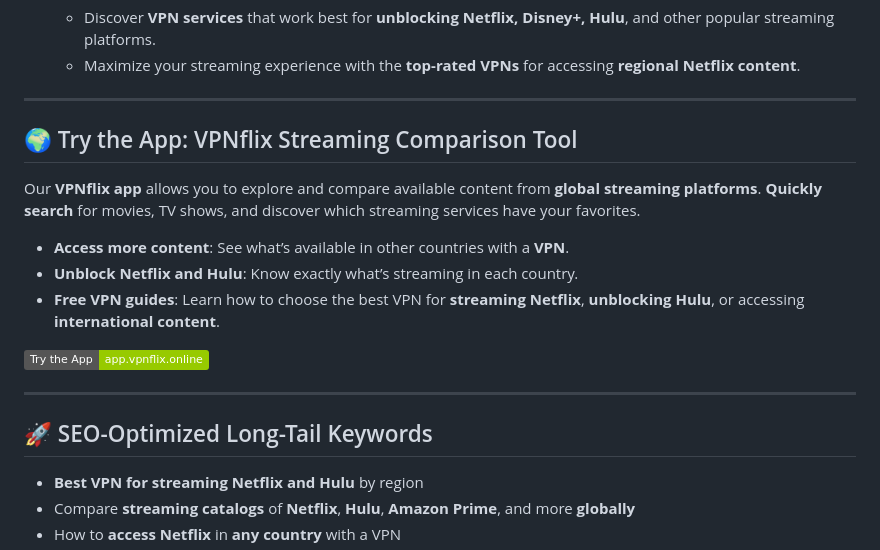
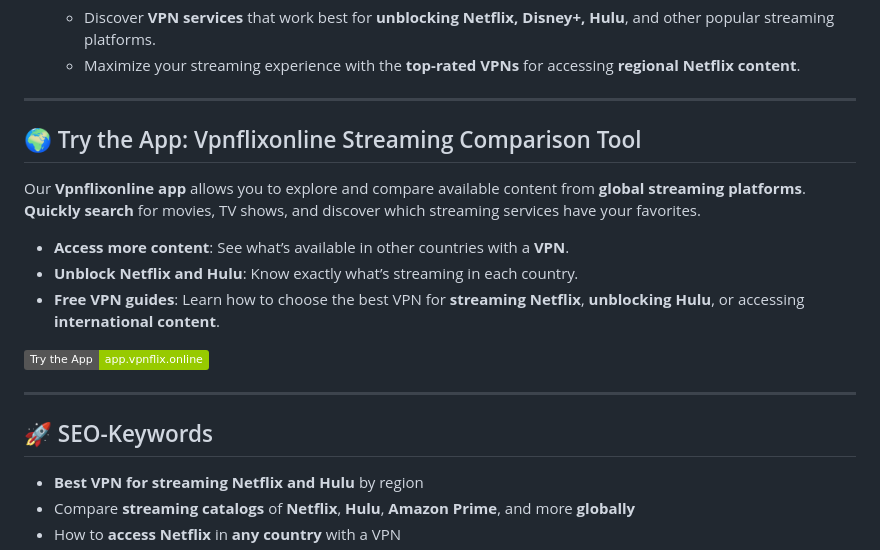
Before and after one commit to erictavares32/vpnflix, a Markdown page: README.md, the part around the change printed below. Drawn GitHub-style; badges without logos.

```diff
--- a/README.md
+++ b/README.md
@@ -37,9 +37,9 @@ Whether you're looking to **unblock streaming libraries** or compare **streaming
 
 ---
 
-## 🌍 Try the App: VPNflix Streaming Comparison Tool
+## 🌍 Try the App: Vpnflixonline Streaming Comparison Tool
 
-Our **VPNflix app** allows you to explore and compare available content from **global streaming platforms**. **Quickly search** for movies, TV shows, and discover which streaming services have your favorites.
+Our **Vpnflixonline app** allows you to explore and compare available content from **global streaming platforms**. **Quickly search** for movies, TV shows, and discover which streaming services have your favorites.
 
 - **Access more content**: See what’s available in other countries with a **VPN**.
 - **Unblock Netflix and Hulu**: Know exactly what’s streaming in each country.
@@ -49,7 +49,7 @@ Our **VPNflix app** allows you to explore and compare available content from **g
 
 ---
 
-## 🚀 SEO-Optimized Long-Tail Keywords
+## 🚀 SEO-Keywords
 
 - **Best VPN for streaming Netflix and Hulu** by region
 - Compare **streaming catalogs** of **Netflix**, **Hulu**, **Amazon Prime**, and more **globally**
```
Also changed, not shown: other parts of README.md (+13 -11 lines).
